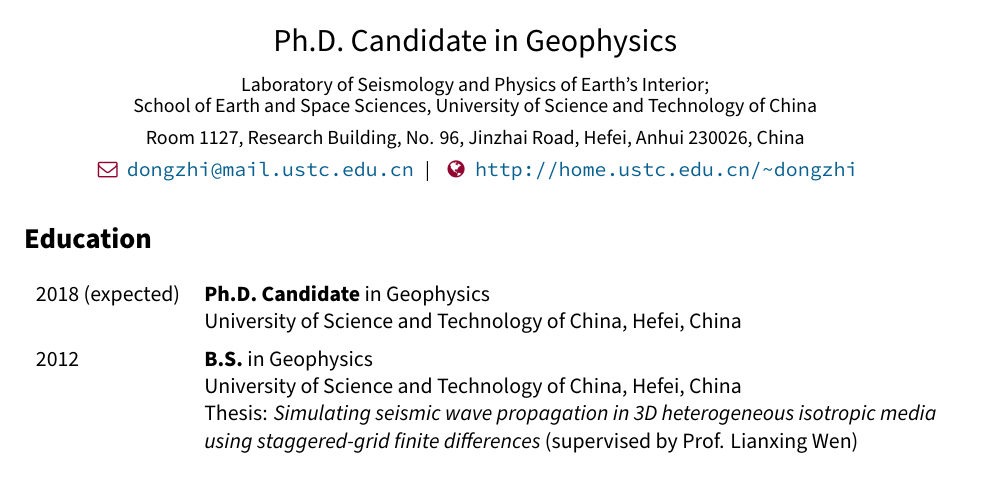
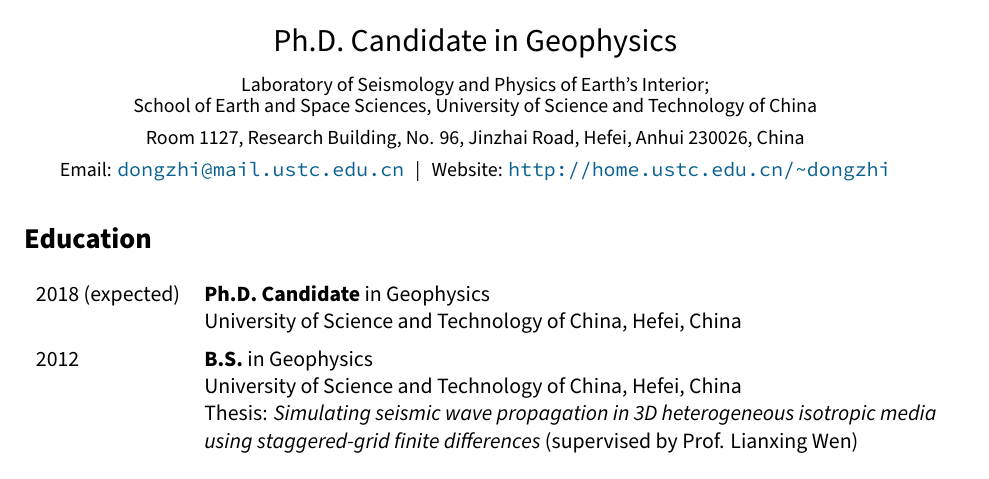
Before and after one commit to seisman/cv, a LaTeX CV (cv.tex): part of page 1 of 3, cut so that both start at the same text. Compiled offline with XeLaTeX.

Commit message:
Remove dependency on fontawesome (macOS always fails)

```diff
--- a/cv.tex
+++ b/cv.tex
@@ -50,7 +50,7 @@
 \usepackage{fontspec}
 \setmainfont[BoldFont=SourceSansPro-Bold]{SourceSansPro-Regular}
 \setmonofont{Source Code Pro}
-\usepackage{fontawesome}
+%\usepackage{fontawesome}
 
 % Set fancy headers
 \usepackage{fancyhdr}
@@ -103,9 +103,12 @@
         \\[0.2cm]
         \Address
         \\[0.08cm]
-        \makefield{\faEnvelopeO}{\href{mailto:\Email}{\texttt{\Email}}}
+%       \makefield{\faEnvelopeO}{\href{mailto:\Email}{\texttt{\Email}}}
+%       \, | \,
+%       \makefield{\faGlobe}{\url{\Website}}
+        Email: \href{mailto:\Email}{\texttt{\Email}}
         \, | \,
-        \makefield{\faGlobe}{\url{\Website}}
+        Website: \url{\Website}
     }
 \end{center}
 
```
Also changed, not shown: cv.pdf.
